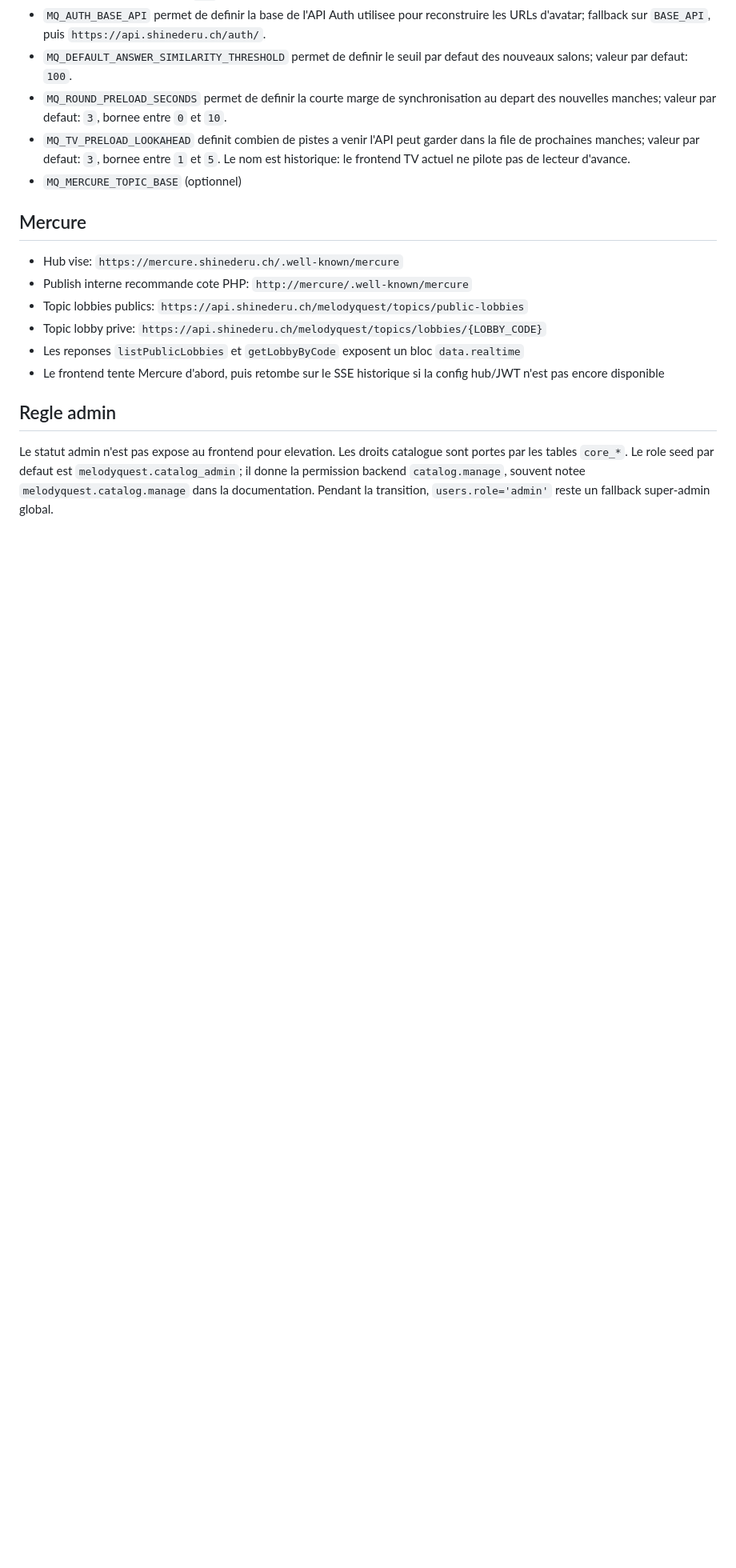
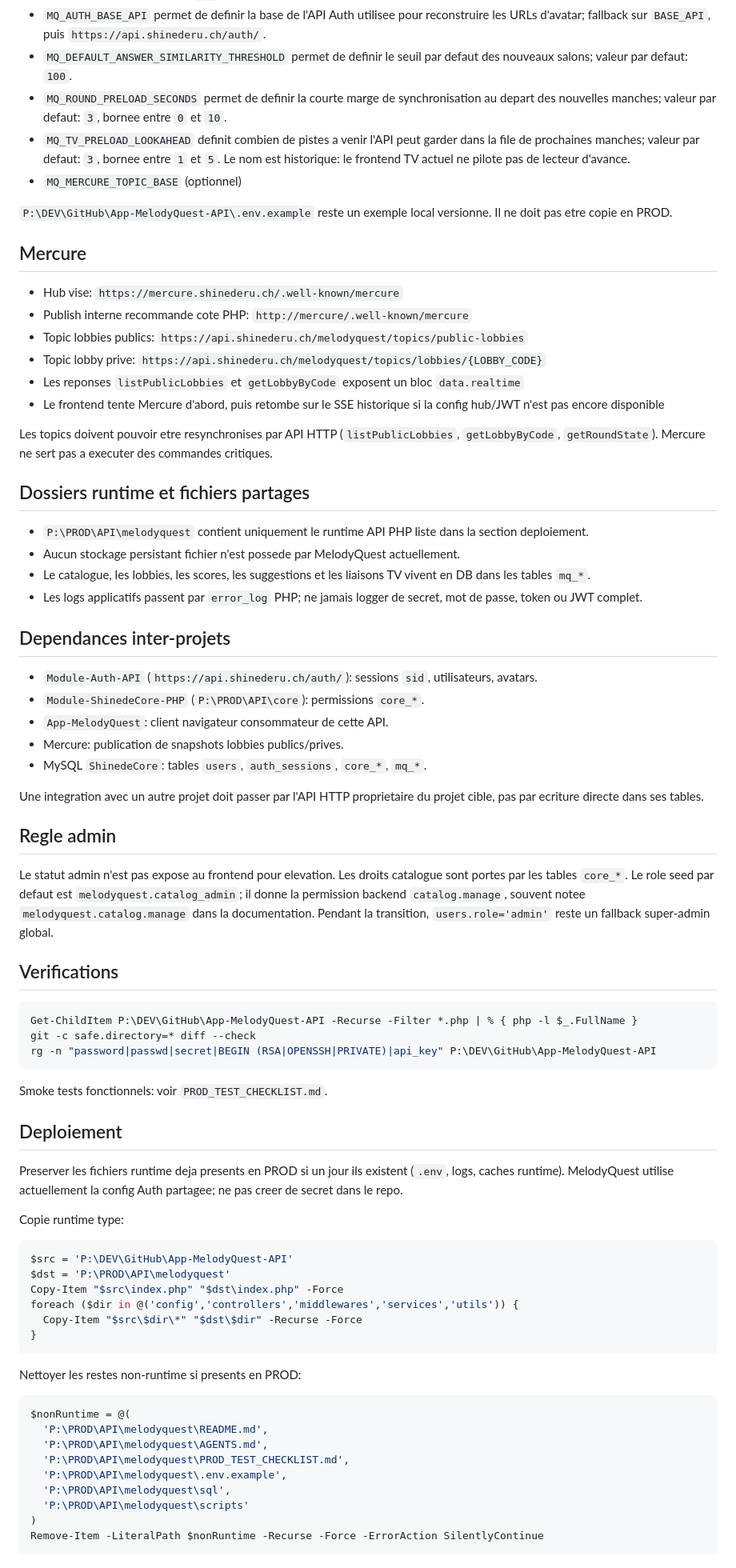
Before and after one commit to Shinederu/App-MelodyQuest-API, a Markdown page: README.md, the part around one of its changes. Shown at 80% size. GitHub-like rendering; blank space fills up the shorter version.

Commit message:
Document MelodyQuest API runtime deployment

````diff
--- a/README.md
+++ b/README.md
@@ -170,6 +210,8 @@ Le backend MelodyQuest charge le meme runtime `.env` que `auth`.
 - `MQ_TV_PRELOAD_LOOKAHEAD` definit combien de pistes a venir l'API peut garder dans la file de prochaines manches; valeur par defaut: `3`, bornee entre `1` et `5`. Le nom est historique: le frontend TV actuel ne pilote pas de lecteur d'avance.
 - `MQ_MERCURE_TOPIC_BASE` (optionnel)
 
+`P:\DEV\GitHub\App-MelodyQuest-API\.env.example` reste un exemple local versionne. Il ne doit pas etre copie en PROD.
+
 ## Mercure
 
 - Hub vise: `https://mercure.shinederu.ch/.well-known/mercure`
@@ -179,9 +221,68 @@ Le backend MelodyQuest charge le meme runtime `.env` que `auth`.
 - Les reponses `listPublicLobbies` et `getLobbyByCode` exposent un bloc `data.realtime`
 - Le frontend tente Mercure d'abord, puis retombe sur le SSE historique si la config hub/JWT n'est pas encore disponible
 
+Les topics doivent pouvoir etre resynchronises par API HTTP (`listPublicLobbies`, `getLobbyByCode`, `getRoundState`). Mercure ne sert pas a executer des commandes critiques.
+
+## Dossiers runtime et fichiers partages
+
+- `P:\PROD\API\melodyquest` contient uniquement le runtime API PHP liste dans la section deploiement.
+- Aucun stockage persistant fichier n'est possede par MelodyQuest actuellement.
+- Le catalogue, les lobbies, les scores, les suggestions et les liaisons TV vivent en DB dans les tables `mq_*`.
+- Les logs applicatifs passent par `error_log` PHP; ne jamais logger de secret, mot de passe, token ou JWT complet.
+
+## Dependances inter-projets
+
+- `Module-Auth-API` (`https://api.shinederu.ch/auth/`): sessions `sid`, utilisateurs, avatars.
+- `Module-ShinedeCore-PHP` (`P:\PROD\API\core`): permissions `core_*`.
+- `App-MelodyQuest`: client navigateur consommateur de cette API.
+- Mercure: publication de snapshots lobbies publics/prives.
+- MySQL `ShinedeCore`: tables `users`, `auth_sessions`, `core_*`, `mq_*`.
+
+Une integration avec un autre projet doit passer par l'API HTTP proprietaire du projet cible, pas par ecriture directe dans ses tables.
+
 ## Regle admin
 
 Le statut admin n'est pas expose au frontend pour elevation.
 Les droits catalogue sont portes par les tables `core_*`.
 Le role seed par defaut est `melodyquest.catalog_admin`; il donne la permission backend `catalog.manage`, souvent notee `melodyquest.catalog.manage` dans la documentation.
 Pendant la transition, `users.role='admin'` reste un fallback super-admin global.
+
+## Verifications
+
+```powershell
+Get-ChildItem P:\DEV\GitHub\App-MelodyQuest-API -Recurse -Filter *.php | % { php -l $_.FullName }
+git -c safe.directory=* diff --check
+rg -n "password|passwd|secret|BEGIN (RSA|OPENSSH|PRIVATE)|api_key" P:\DEV\GitHub\App-MelodyQuest-API
+```
+
+Smoke tests fonctionnels: voir `PROD_TEST_CHECKLIST.md`.
+
+## Deploiement
+
+Preserver les fichiers runtime deja presents en PROD si un jour ils existent (`.env`, logs, caches runtime). MelodyQuest utilise actuellement la config Auth partagee; ne pas creer de secret dans le repo.
+
+Copie runtime type:
+
+```powershell
+$src = 'P:\DEV\GitHub\App-MelodyQuest-API'
+$dst = 'P:\PROD\API\melodyquest'
+Copy-Item "$src\index.php" "$dst\index.php" -Force
+foreach ($dir in @('config','controllers','middlewares','services','utils')) {
+  Copy-Item "$src\$dir\*" "$dst\$dir" -Recurse -Force
+}
+```
+
+Nettoyer les restes non-runtime si presents en PROD:
+
+```powershell
+$nonRuntime = @(
+  'P:\PROD\API\melodyquest\README.md',
+  'P:\PROD\API\melodyquest\AGENTS.md',
+  'P:\PROD\API\melodyquest\PROD_TEST_CHECKLIST.md',
+  'P:\PROD\API\melodyquest\.env.example',
+  'P:\PROD\API\melodyquest\sql',
+  'P:\PROD\API\melodyquest\scripts'
+)
+Remove-Item -LiteralPath $nonRuntime -Recurse -Force -ErrorAction SilentlyContinue
+```
+
````
Also changed, not shown: other parts of README.md (+49 -3 lines), AGENTS.md (added, +87 -0 lines), PROD_TEST_CHECKLIST.md (+2 -1 lines).
